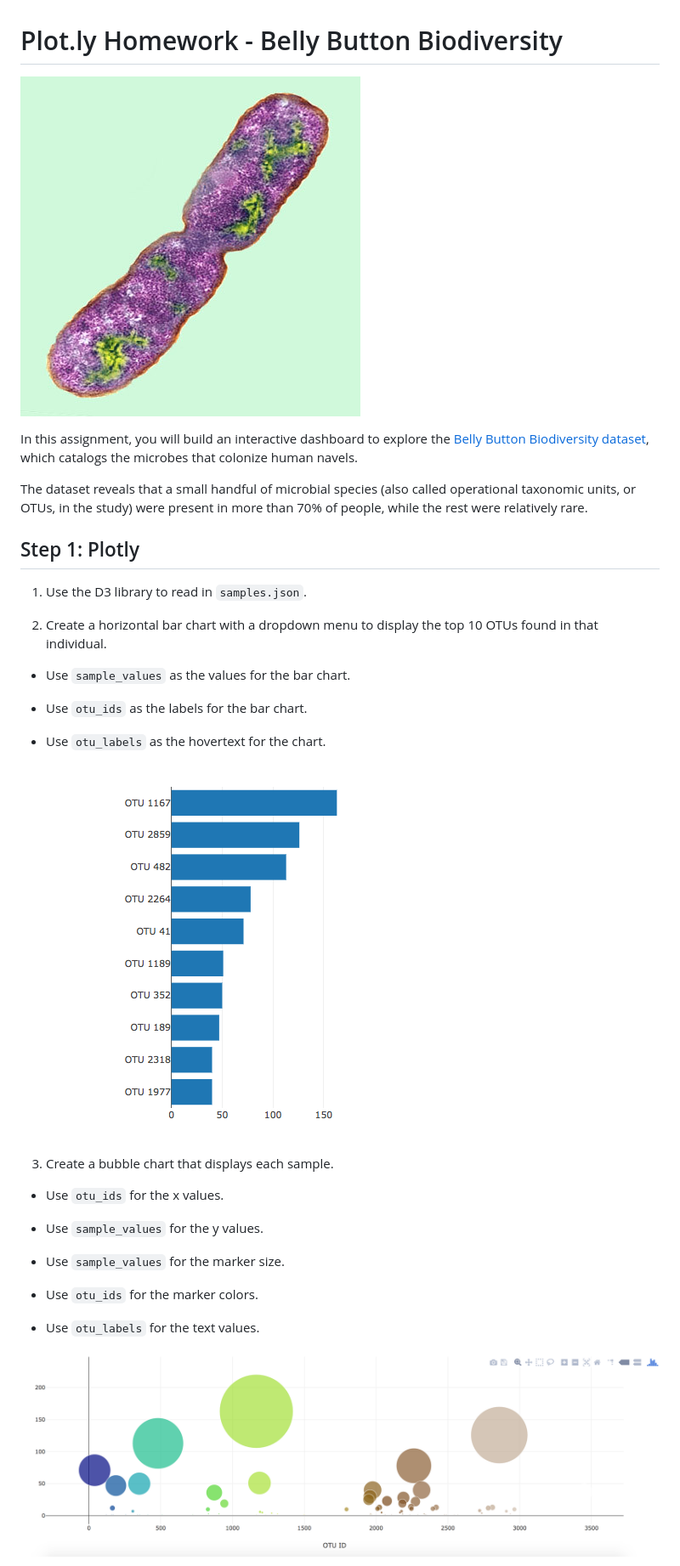
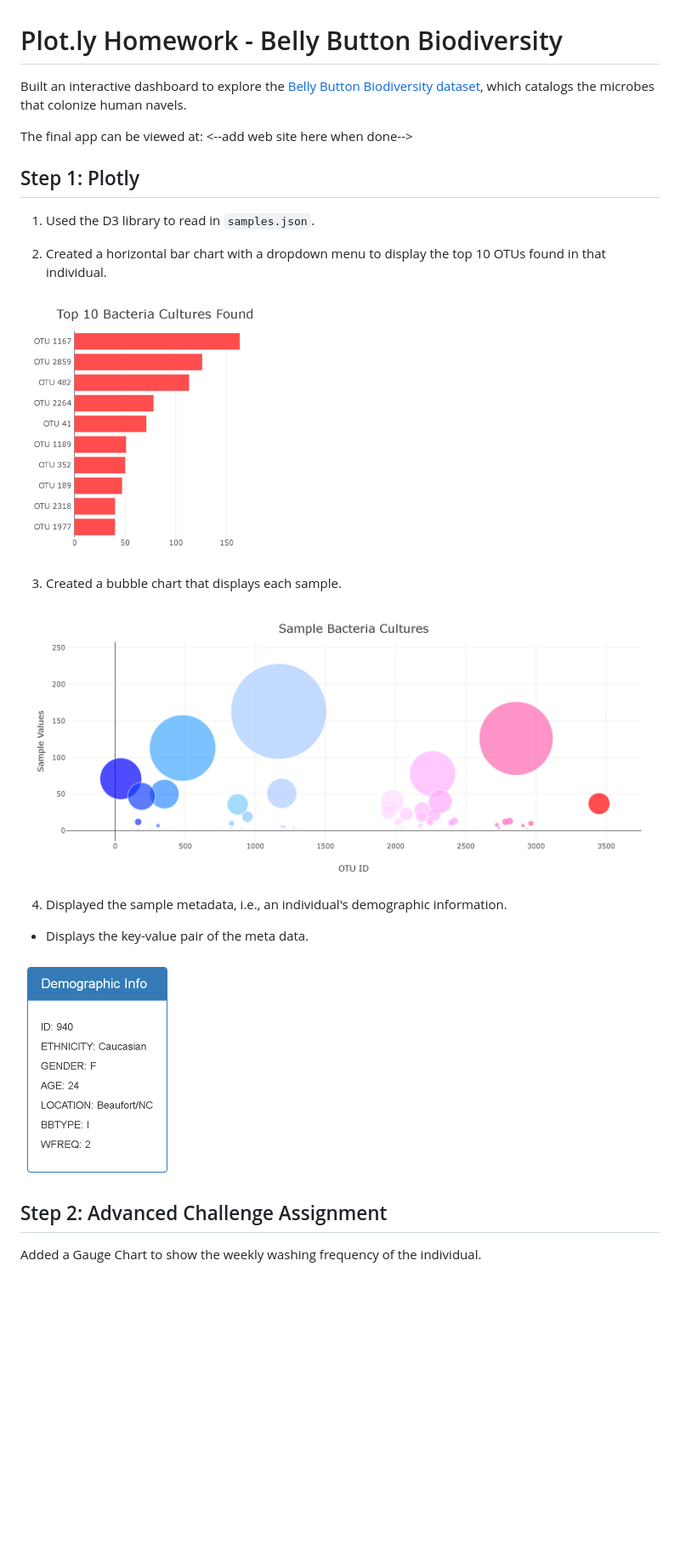
Before and after one commit to klharp/Plotly-Dashboard-Bellybutton-Diversity, a Markdown page: README.md, the part around the change printed below. Shown: that part at 85% size. Rendered like a GitHub page; pictures changed too: Images/bar.png (added), Images/bubble.png (added), Images/meta.png (added); blank space fills up the shorter version.

Commit message:
started readme

```diff
--- a/README.md
+++ b/README.md
@@ -1,36 +1,32 @@
 # Plot.ly Homework - Belly Button Biodiversity
 
-![Bacteria by filterforge.com](Images/bacteria.jpg)
+Built an interactive dashboard to explore the [Belly Button Biodiversity dataset](http://robdunnlab.com/projects/belly-button-biodiversity/), which catalogs the microbes that colonize human navels.
 
-In this assignment, you will build an interactive dashboard to explore the [Belly Button Biodiversity dataset](http://robdunnlab.com/projects/belly-button-biodiversity/), which catalogs the microbes that colonize human navels.
+The final app can be viewed at: <--add web site here when done-->
 
-The dataset reveals that a small handful of microbial species (also called operational taxonomic units, or OTUs, in the study) were present in more than 70% of people, while the rest were relatively rare.
 
 ## Step 1: Plotly
 
-1. Use the D3 library to read in `samples.json`.
+1. Used the D3 library to read in `samples.json`.
 
-2. Create a horizontal bar chart with a dropdown menu to display the top 10 OTUs found in that individual.
+2. Created a horizontal bar chart with a dropdown menu to display the top 10 OTUs found in that individual.
 
-* Use `sample_values` as the values for the bar chart.
 
-* Use `otu_ids` as the labels for the bar chart.
+  ![bar Chart](Images/bar.png)
 
-* Use `otu_labels` as the hovertext for the chart.
+3. Created a bubble chart that displays each sample.
 
-  ![bar Chart](Images/hw01.png)
 
-3. Create a bubble chart that displays each sample.
+![Bubble Chart](Images/bubble.png)
 
-* Use `otu_ids` for the x values.
+4. Displayed the sample metadata, i.e., an individual's demographic information.
 
-* Use `sample_values` for the y values.
+  - Displays the key-value pair of the meta data.
 
-* Use `sample_values` for the marker size.
+![Meta Data](Images/meta.png)
 
-* Use `otu_ids` for the marker colors.
 
-* Use `otu_labels` for the text values.
+## Step 2: Advanced Challenge Assignment
 
-![Bubble Chart](Images/bubble_chart.png)
+Added a Gauge Chart to show the weekly washing frequency of the individual.
 
```
Also changed, not shown: other parts of README.md (+0 -43 lines), Images/gauge.png.
